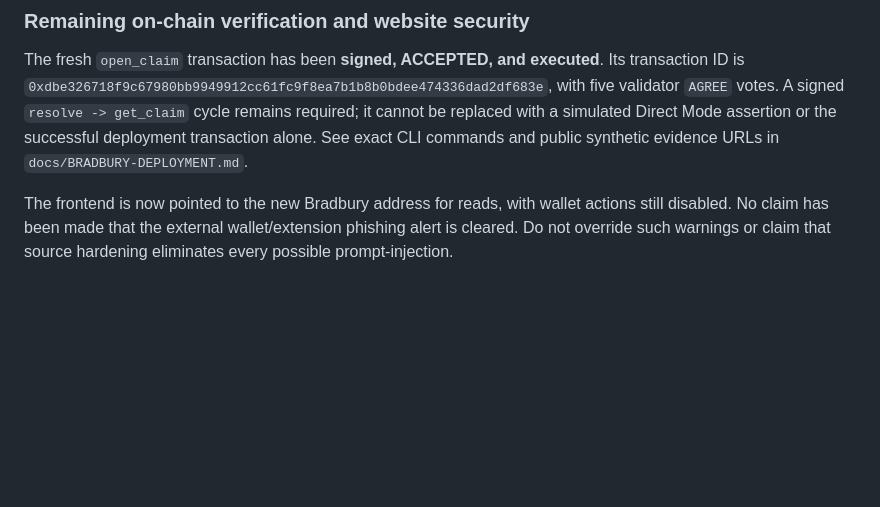
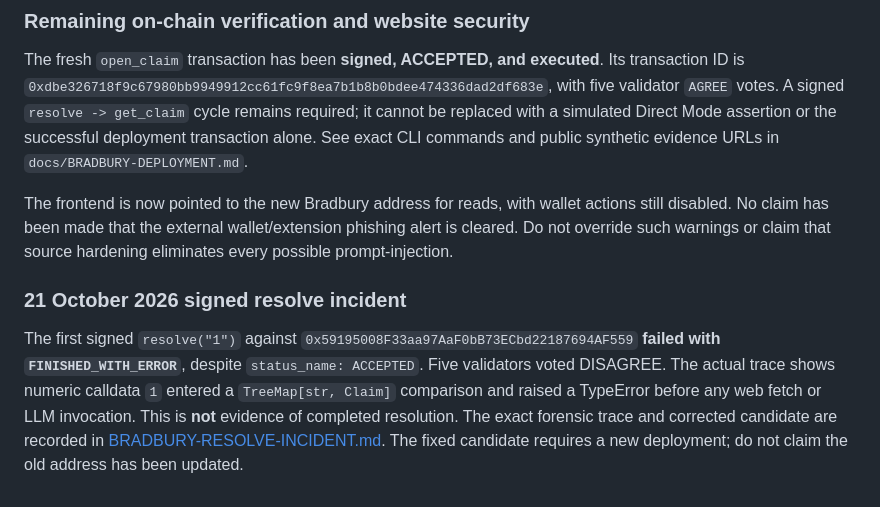
Before and after one commit to knisaci/CrossSourceAttestation, a Markdown page: docs/STEWARD-REMEDIATION.md, the part around the change. GitHub-like rendering; blank space fills up the shorter version.

Commit message:
Disclose unsuccessful real resolve and fix candidate accurately

```diff
--- a/docs/STEWARD-REMEDIATION.md
+++ b/docs/STEWARD-REMEDIATION.md
@@ -100,3 +100,16 @@ The frontend is now pointed to the new Bradbury address for reads, with
 wallet actions still disabled. No claim has been made that the external
 wallet/extension phishing alert is cleared. Do not override such warnings
 or claim that source hardening eliminates every possible prompt-injection.
+
+### 21 October 2026 signed resolve incident
+
+The first signed `resolve("1")` against
+`0x59195008F33aa97AaF0bB73ECbd22187694AF559` **failed with
+`FINISHED_WITH_ERROR`**, despite `status_name: ACCEPTED`. Five validators
+voted DISAGREE. The actual trace shows numeric calldata `1` entered a
+`TreeMap[str, Claim]` comparison and raised a TypeError before any web
+fetch or LLM invocation. This is **not** evidence of completed resolution.
+The exact forensic trace and corrected candidate are recorded in
+[BRADBURY-RESOLVE-INCIDENT.md](BRADBURY-RESOLVE-INCIDENT.md).
+The fixed candidate requires a new deployment; do not claim the old
+address has been updated.
```
